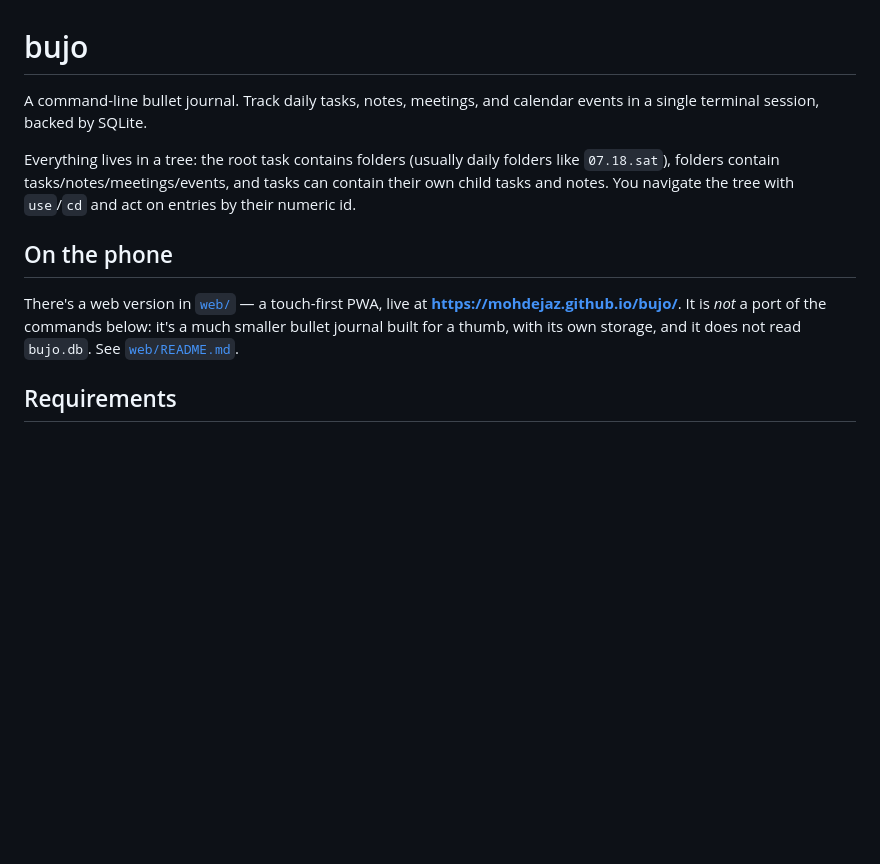
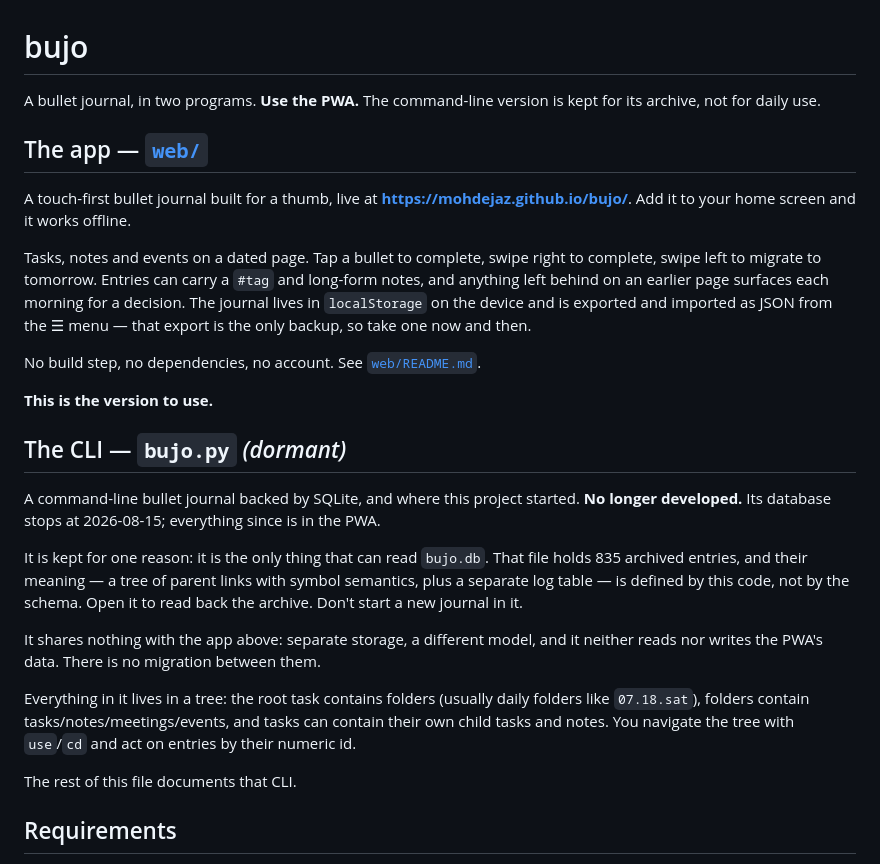
Before and after one commit to mohdejaz/bujo, a Markdown page: README.md, the part around the change. GitHub-like rendering; blank space fills up the shorter version.

```diff
--- a/README.md
+++ b/README.md
@@ -1,19 +1,46 @@
 # bujo
 
-A command-line bullet journal. Track daily tasks, notes, meetings, and
-calendar events in a single terminal session, backed by SQLite.
+A bullet journal, in two programs. **Use the PWA.** The command-line version is
+kept for its archive, not for daily use.
 
-Everything lives in a tree: the root task contains folders (usually daily
+## The app — [`web/`](web/)
+
+A touch-first bullet journal built for a thumb, live at
+**https://mohdejaz.github.io/bujo/**. Add it to your home screen and it works
+offline.
+
+Tasks, notes and events on a dated page. Tap a bullet to complete, swipe right
+to complete, swipe left to migrate to tomorrow. Entries can carry a `#tag` and
+long-form notes, and anything left behind on an earlier page surfaces each
+morning for a decision. The journal lives in `localStorage` on the device and
+is exported and imported as JSON from the ☰ menu — that export is the only
+backup, so take one now and then.
+
+No build step, no dependencies, no account. See [`web/README.md`](web/README.md).
+
+**This is the version to use.**
+
+## The CLI — `bujo.py` *(dormant)*
+
+A command-line bullet journal backed by SQLite, and where this project started.
+**No longer developed.** Its database stops at 2026-08-15; everything since is
+in the PWA.
+
+It is kept for one reason: it is the only thing that can read `bujo.db`. That
+file holds 835 archived entries, and their meaning — a tree of parent links
+with symbol semantics, plus a separate log table — is defined by this code, not
+by the schema. Open it to read back the archive. Don't start a new journal in
+it.
+
+It shares nothing with the app above: separate storage, a different model, and
+it neither reads nor writes the PWA's data. There is no migration between them.
+
+Everything in it lives in a tree: the root task contains folders (usually daily
 folders like `07.18.sat`), folders contain tasks/notes/meetings/events, and
 tasks can contain their own child tasks and notes. You navigate the tree with
 `use`/`cd` and act on entries by their numeric id.
 
-## On the phone
-
-There's a web version in [`web/`](web/) — a touch-first PWA, live at
-**https://mohdejaz.github.io/bujo/**. It is *not* a port of the commands below:
-it's a much smaller bullet journal built for a thumb, with its own storage, and
-it does not read `bujo.db`. See [`web/README.md`](web/README.md).
+The rest of this file documents that CLI.
 
 ## Requirements
 
```
